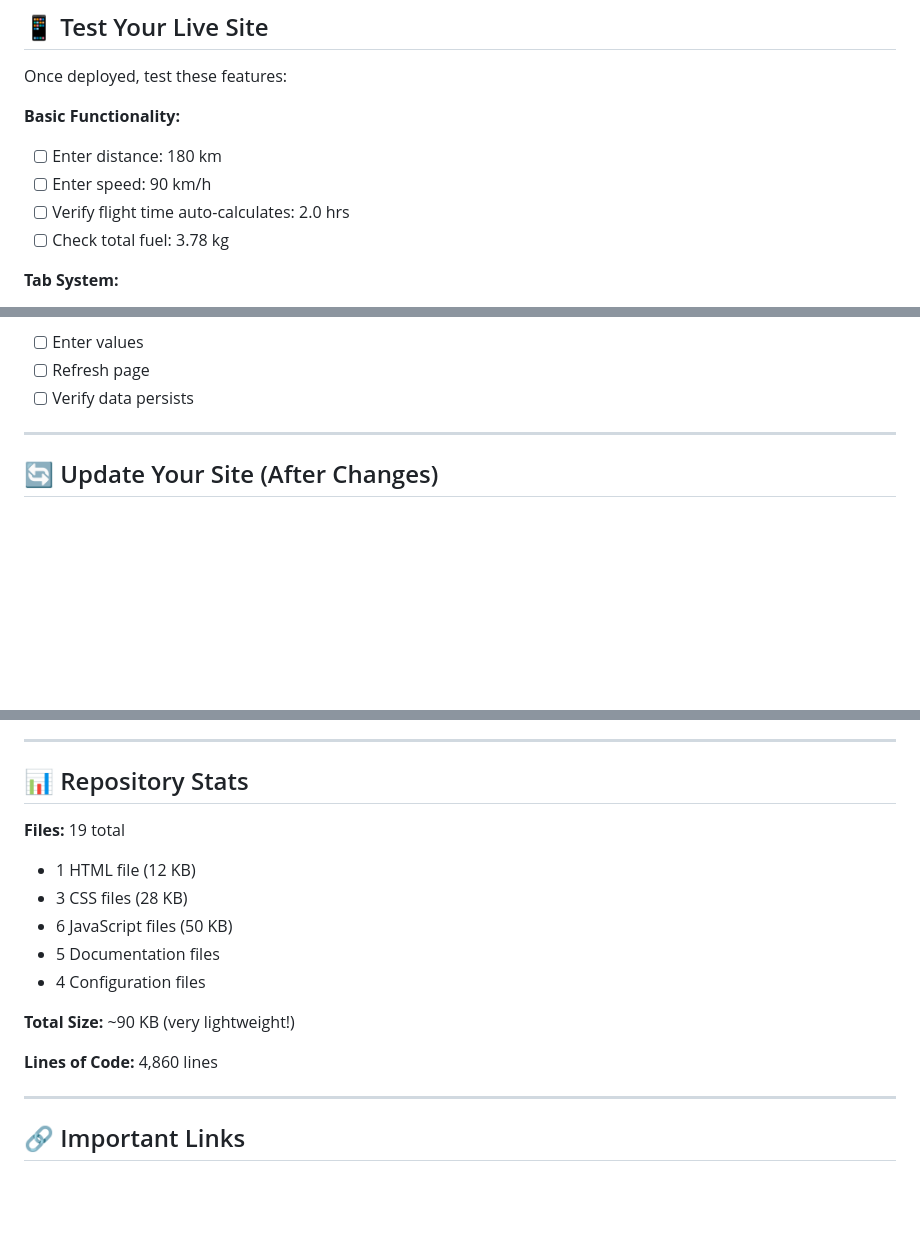
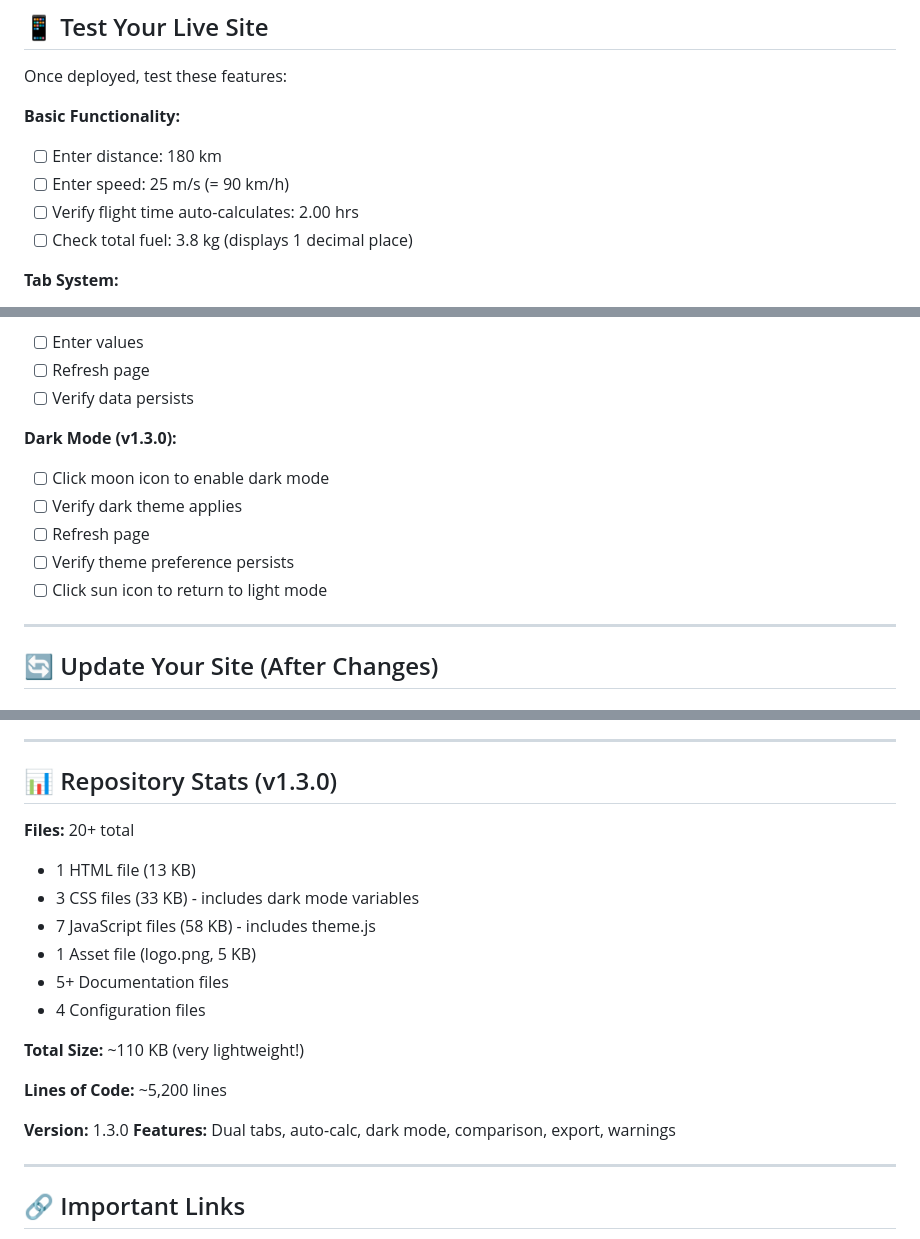
Before and after one commit to Benjamin-Cartland/drone-fuel-calculator, a Markdown page: DEPLOYMENT_READY.md, 3 parts joined by grey strips. GitHub-like rendering; blank space fills up the shorter version.

```diff
--- a/DEPLOYMENT_READY.md
+++ b/DEPLOYMENT_READY.md
@@ -56,9 +58,9 @@ Once deployed, test these features:
 
 **Basic Functionality:**
 - [ ] Enter distance: 180 km
-- [ ] Enter speed: 90 km/h
-- [ ] Verify flight time auto-calculates: 2.0 hrs
-- [ ] Check total fuel: 3.78 kg
+- [ ] Enter speed: 25 m/s (= 90 km/h)
+- [ ] Verify flight time auto-calculates: 2.00 hrs
+- [ ] Check total fuel: 3.8 kg (displays 1 decimal place)
 
 **Tab System:**
 - [ ] Switch between Tab A and Tab B
@@ -80,6 +82,13 @@ Once deployed, test these features:
 - [ ] Enter values
 - [ ] Refresh page
 - [ ] Verify data persists
+
+**Dark Mode (v1.3.0):**
+- [ ] Click moon icon to enable dark mode
+- [ ] Verify dark theme applies
+- [ ] Refresh page
+- [ ] Verify theme preference persists
+- [ ] Click sun icon to return to light mode
 
 ---
 
@@ -133,18 +142,22 @@ Edit: `css/main.css`
 
 ---
 
-## 📊 Repository Stats
+## 📊 Repository Stats (v1.3.0)
 
-**Files:** 19 total
-- 1 HTML file (12 KB)
-- 3 CSS files (28 KB)
-- 6 JavaScript files (50 KB)
-- 5 Documentation files
+**Files:** 20+ total
+- 1 HTML file (13 KB)
+- 3 CSS files (33 KB) - includes dark mode variables
+- 7 JavaScript files (58 KB) - includes theme.js
+- 1 Asset file (logo.png, 5 KB)
+- 5+ Documentation files
 - 4 Configuration files
 
-**Total Size:** ~90 KB (very lightweight!)
+**Total Size:** ~110 KB (very lightweight!)
 
-**Lines of Code:** 4,860 lines
+**Lines of Code:** ~5,200 lines
+
+**Version:** 1.3.0
+**Features:** Dual tabs, auto-calc, dark mode, comparison, export, warnings
 
 ---
 
```
Also changed, not shown: other parts of DEPLOYMENT_READY.md (+3 -1 lines), docs/requirements.md (+58 -10 lines).
